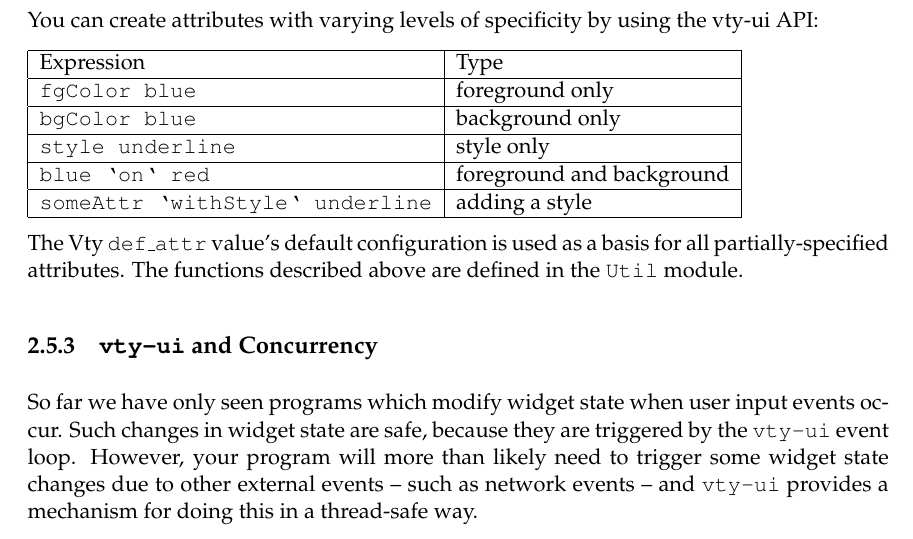
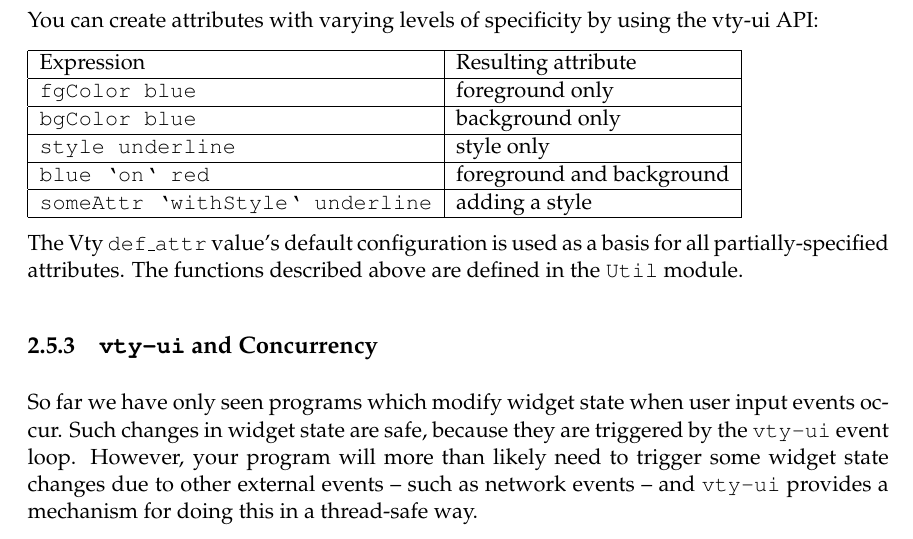
Before and after one commit to jtdaugherty/vty-ui, a LaTeX book (doc/manual.tex, which reads doc/event_loop.tex): part of page 17 of 25, cut so that both start at the same text. Compiled offline with pdfLaTeX.

Commit message:
Manual update
Ignore-this: ea2a390c1131f6ace69566ef71f262ab

darcs-hash:20110220063332-e018d-f74d0a8445a1691d0138bba410b586aae05e32bd.gz

```diff
--- a/doc/event_loop.tex
+++ b/doc/event_loop.tex
@@ -109,7 +109,7 @@ You can create attributes with varying levels of specificity by using
 the vty-ui API:
 
 \begin{tabular}{|l|l|} \hline
-Expression & Type \\ \hline
+Expression & Resulting attribute \\ \hline
 \fw{fgColor blue} & foreground only \\ \hline
 \fw{bgColor blue} & background only \\ \hline
 \fw{style underline} & style only \\ \hline
```
